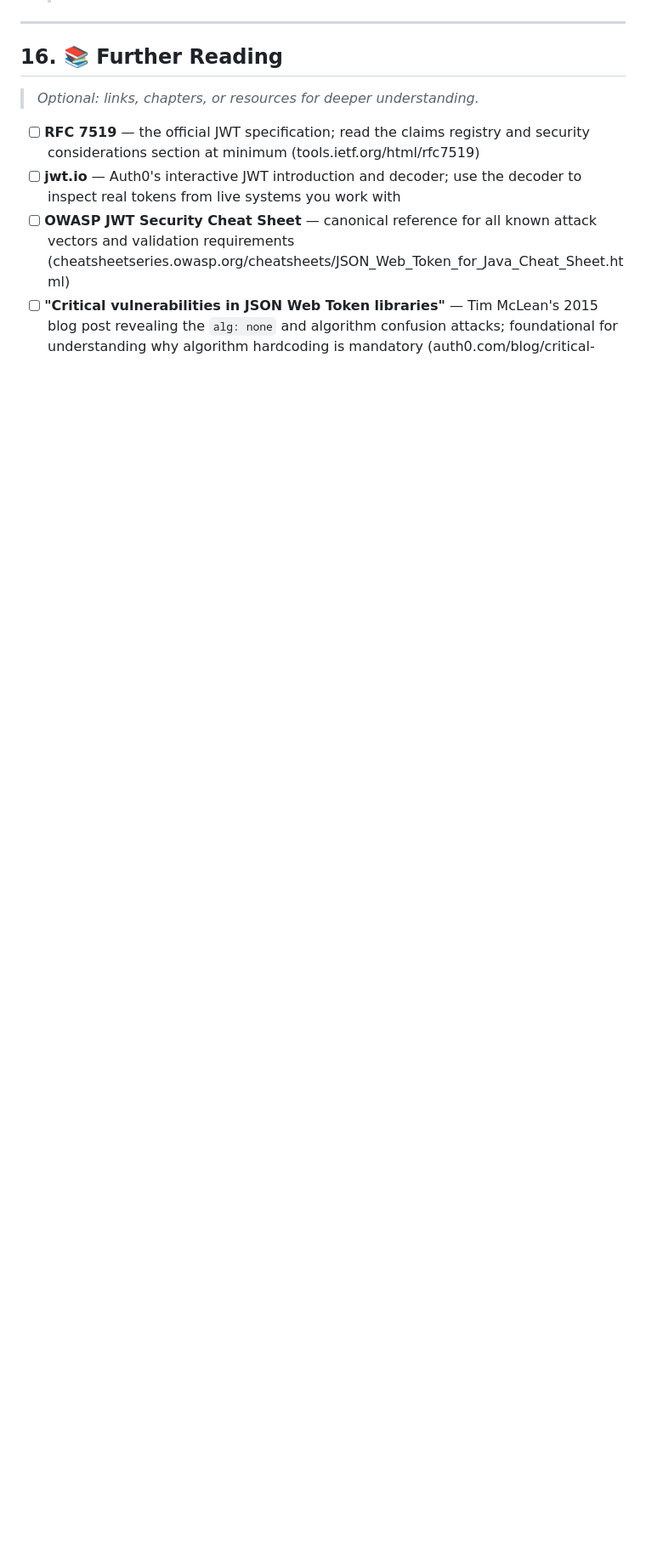
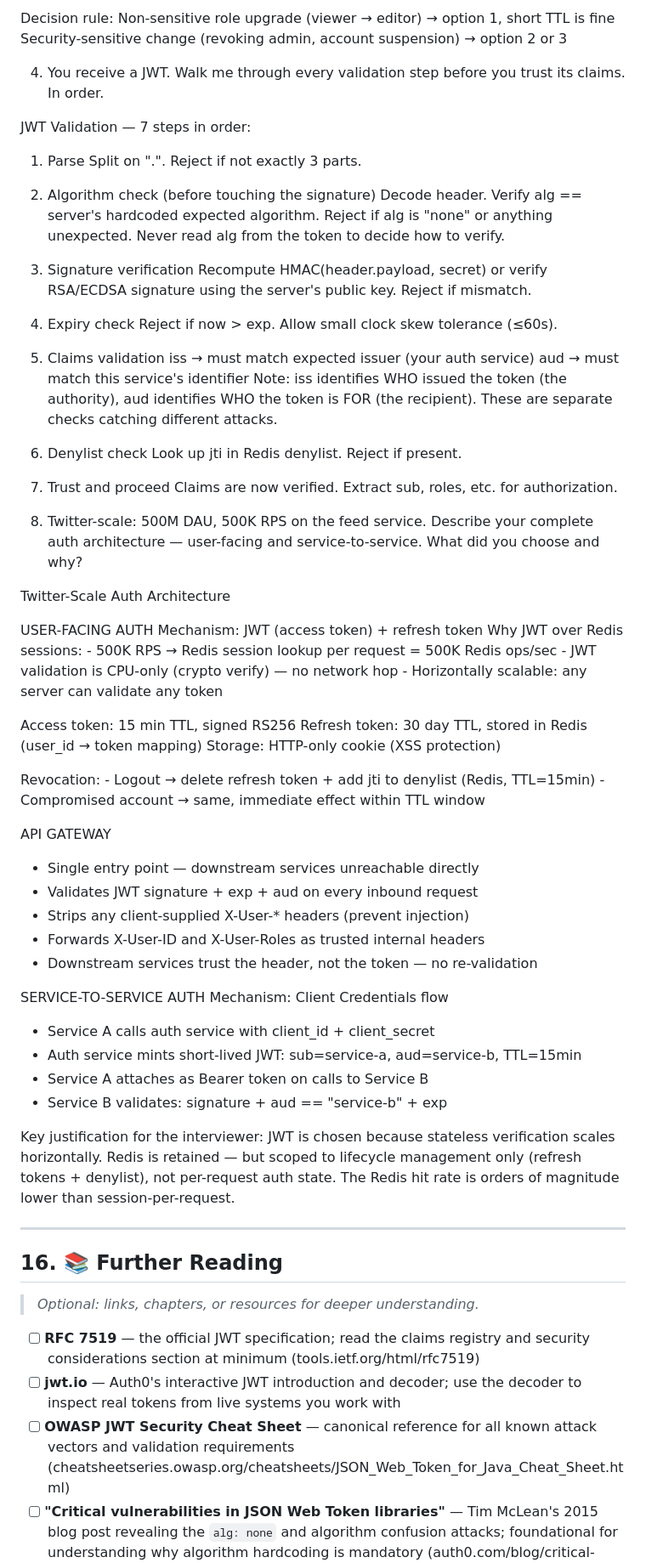
Before and after one commit to hguochen/system_design, a Markdown page: phase_b/topic_3.4_jwt_as_stateless_session_token.md, the part around one of its changes. Shown at 85% size. Drawn GitHub-style; blank space fills up the shorter version.

```diff
--- a/phase_b/topic_3.4_jwt_as_stateless_session_token.md
+++ b/phase_b/topic_3.4_jwt_as_stateless_session_token.md
@@ -321,3 +367,77 @@ In the high-level design, when you draw the request path from client through API
+Decision rule:
+  Non-sensitive role upgrade (viewer → editor) → option 1, short TTL is fine
+  Security-sensitive change (revoking admin, account suspension) → option 2 or 3
+
+4. You receive a JWT. Walk me through every validation step before you trust its claims. In order.
+
+JWT Validation — 7 steps in order:
+
+1. Parse
+   Split on ".". Reject if not exactly 3 parts.
+
+2. Algorithm check (before touching the signature)
+   Decode header. Verify alg == server's hardcoded expected algorithm.
+   Reject if alg is "none" or anything unexpected.
+   Never read alg from the token to decide how to verify.
+
+3. Signature verification
+   Recompute HMAC(header.payload, secret) or verify RSA/ECDSA signature
+   using the server's public key. Reject if mismatch.
+
+4. Expiry check
+   Reject if now > exp. Allow small clock skew tolerance (≤60s).
+
+5. Claims validation
+   iss → must match expected issuer (your auth service)
+   aud → must match this service's identifier
+   Note: iss identifies WHO issued the token (the authority),
+         aud identifies WHO the token is FOR (the recipient).
+   These are separate checks catching different attacks.
+
+6. Denylist check
+   Look up jti in Redis denylist. Reject if present.
+
+7. Trust and proceed
+   Claims are now verified. Extract sub, roles, etc. for authorization.
+
+5. Twitter-scale: 500M DAU, 500K RPS on the feed service. Describe your complete auth architecture — user-facing and service-to-service. What did you choose and why?
+
+Twitter-Scale Auth Architecture
+
+USER-FACING AUTH
+  Mechanism: JWT (access token) + refresh token
+  Why JWT over Redis sessions:
+    - 500K RPS → Redis session lookup per request = 500K Redis ops/sec
+    - JWT validation is CPU-only (crypto verify) — no network hop
+    - Horizontally scalable: any server can validate any token
+
+  Access token:  15 min TTL, signed RS256
+  Refresh token: 30 day TTL, stored in Redis (user_id → token mapping)
+  Storage:       HTTP-only cookie (XSS protection)
+
+  Revocation:
+    - Logout → delete refresh token + add jti to denylist (Redis, TTL=15min)
+    - Compromised account → same, immediate effect within TTL window
+
+API GATEWAY
+  - Single entry point — downstream services unreachable directly
+  - Validates JWT signature + exp + aud on every inbound request
+  - Strips any client-supplied X-User-* headers (prevent injection)
+  - Forwards X-User-ID and X-User-Roles as trusted internal headers
+  - Downstream services trust the header, not the token — no re-validation
+
+SERVICE-TO-SERVICE AUTH
+  Mechanism: Client Credentials flow
+  - Service A calls auth service with client_id + client_secret
+  - Auth service mints short-lived JWT: sub=service-a, aud=service-b, TTL=15min
+  - Service A attaches as Bearer token on calls to Service B
+  - Service B validates: signature + aud == "service-b" + exp
+
+Key justification for the interviewer:
+  JWT is chosen because stateless verification scales horizontally.
+  Redis is retained — but scoped to lifecycle management only
+  (refresh tokens + denylist), not per-request auth state.
+  The Redis hit rate is orders of magnitude lower than session-per-request.
 
 ---
 
```
Also changed, not shown: other parts of phase_b/topic_3.4_jwt_as_stateless_session_token.md (+58 -12 lines).
